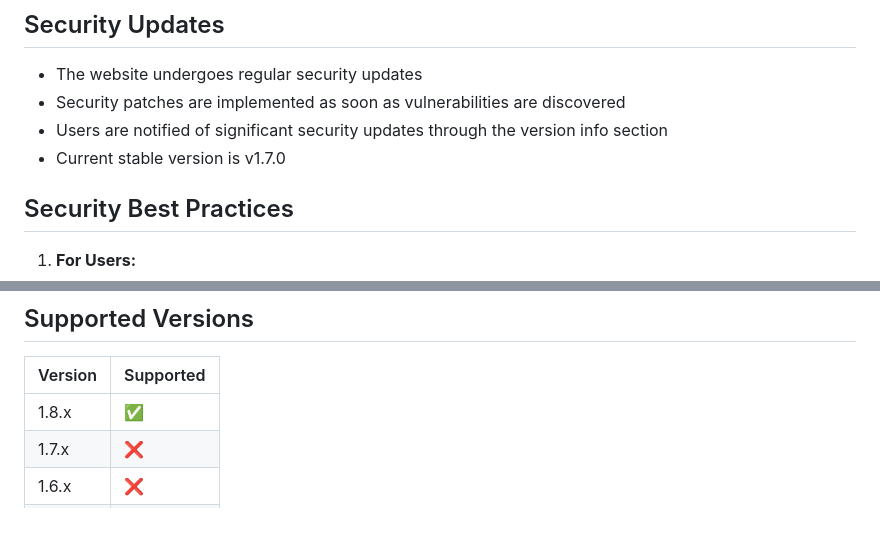
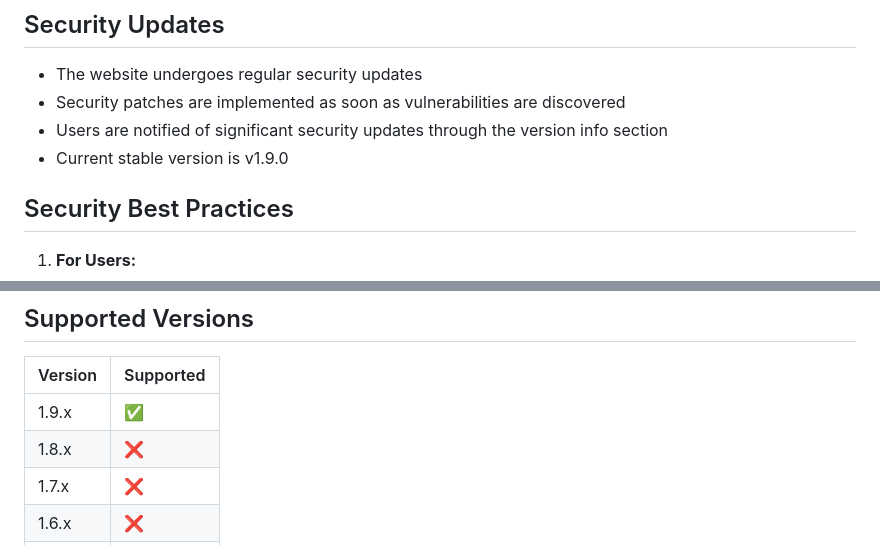
Before and after one commit to Bus-Army-Dude/bus-army-dude, a Markdown page: SECURITY.md, 2 parts joined by grey strips. GitHub-like rendering; blank space fills up the shorter version.

```diff
--- a/SECURITY.md
+++ b/SECURITY.md
@@ -57,7 +57,7 @@ To report a security vulnerability, please follow these steps:
 - The website undergoes regular security updates
 - Security patches are implemented as soon as vulnerabilities are discovered
 - Users are notified of significant security updates through the version info section
-- Current stable version is v1.7.0
+- Current stable version is v1.9.0
 
 ## Security Best Practices
 
@@ -77,7 +77,8 @@ To report a security vulnerability, please follow these steps:
 
 | Version | Supported          |
 | ------- | ------------------ |
-| 1.8.x   | :white_check_mark: |
+| 1.9.x   | :white_check_mark: |
+| 1.8.x   | :x: |
 | 1.7.x   | :x: |
 | 1.6.x   | :x: |
 | 1.5.x   | :x: |
```
